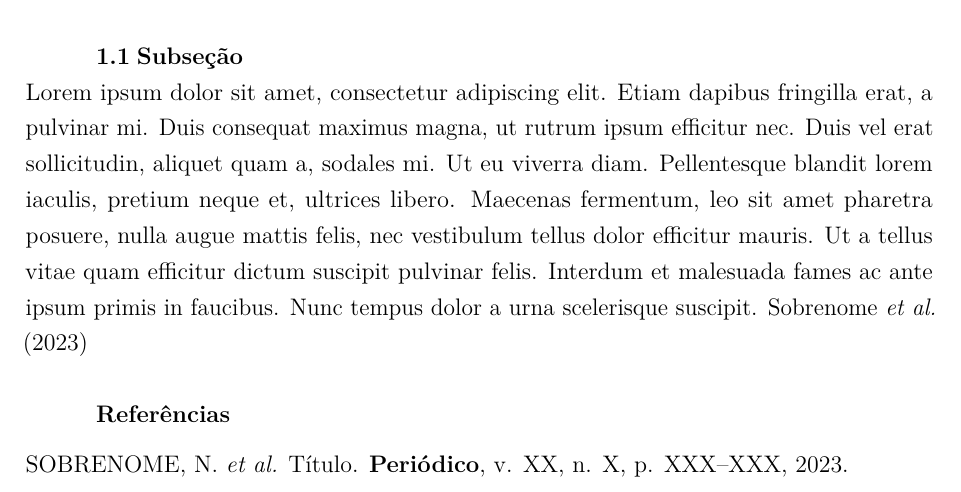
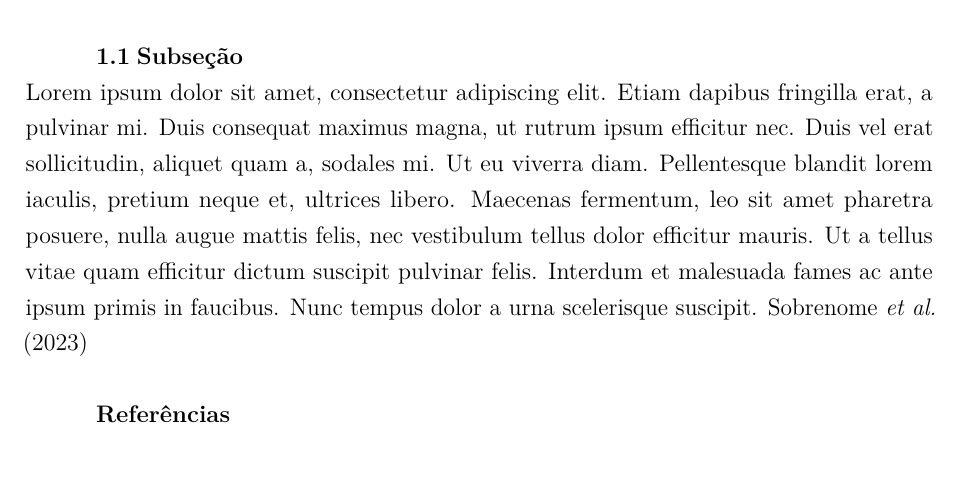
Before and after one commit to ipeadata-lab/td_latex, a LaTeX document (main.tex): part of page 4 of 6, cut so that both start at the same text. Compiled offline with pdfLaTeX.

Commit message:
Update main.tex

```diff
--- a/main.tex
+++ b/main.tex
@@ -135,12 +135,4 @@ Histórico de velocidade de automóveis & Dados da malha viária com atributos d
 \section*{Referências}\label{referuxeancias}}
 \addcontentsline{toc}{section}{Referências}
 
-\hypertarget{refs}{}
-\begin{CSLReferences}{0}{1}
-\leavevmode\vadjust pre{\hypertarget{ref-nome2023}{}}%
-SOBRENOME, N. \emph{et al.} Título. \textbf{Periódico}, v. XX, n. X, p.
-XXX--XXX, 2023.
-
-\end{CSLReferences}
-
 \end{document}
```
